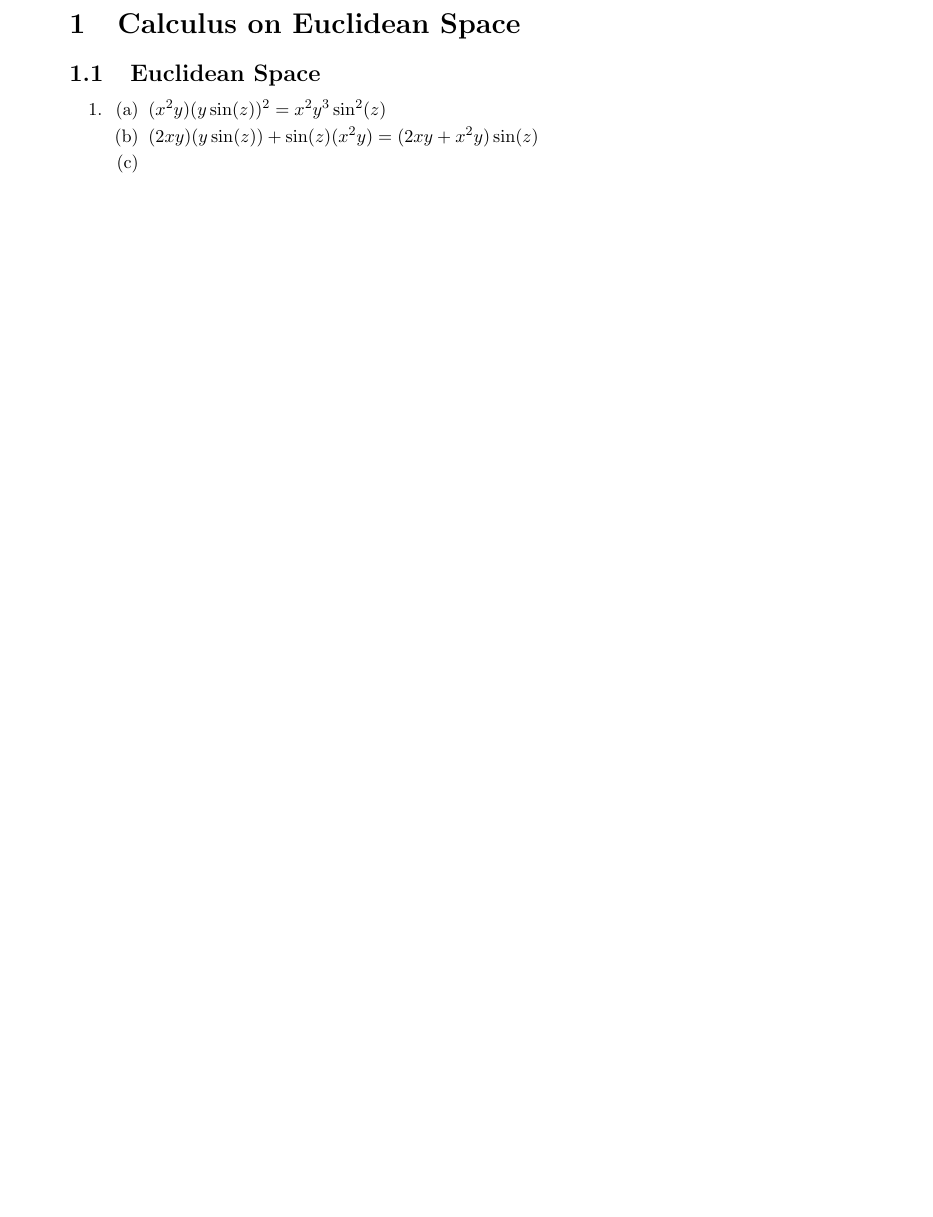
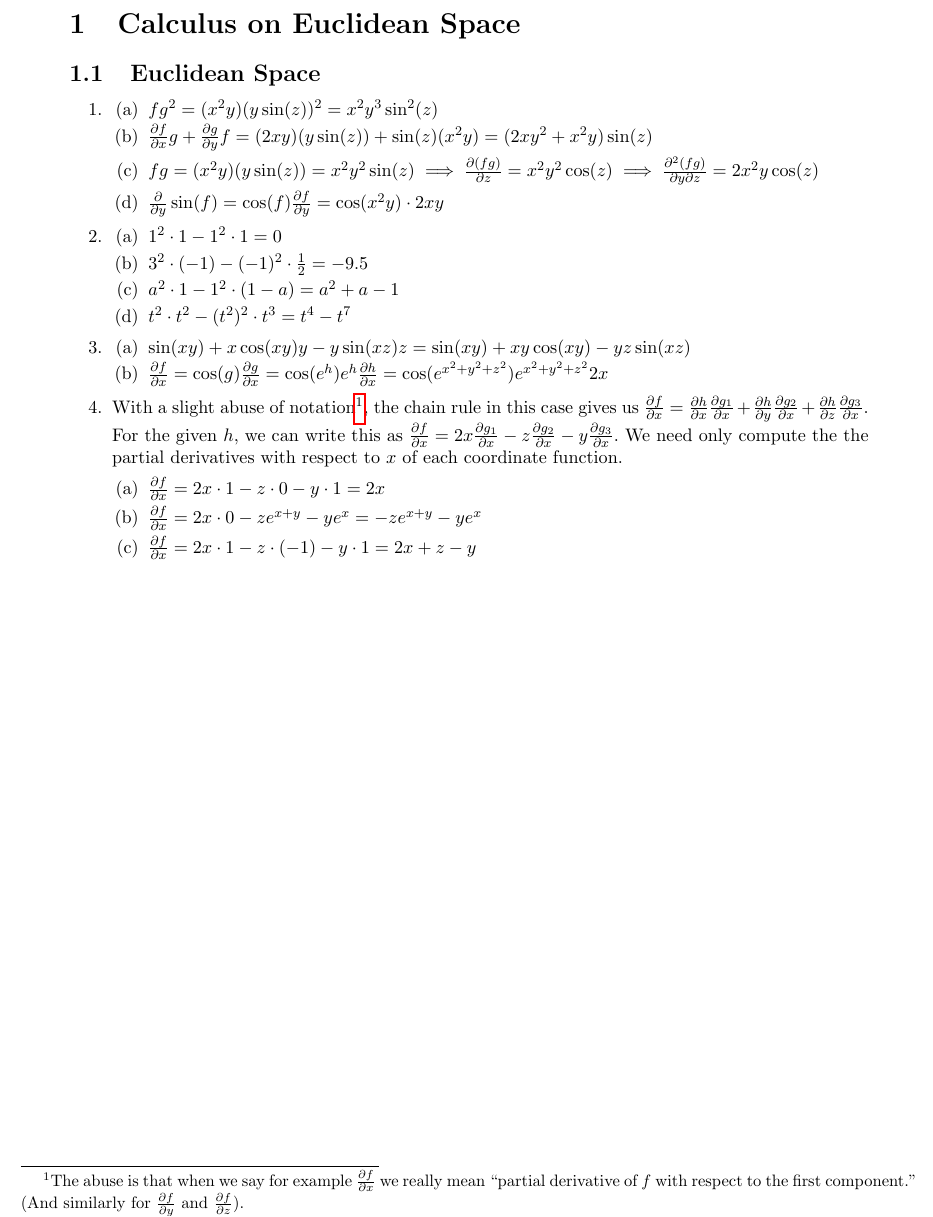
Before and after one commit to brianward92/Pure-Math, a LaTeX document (Differential-Geometry-O'Neill/diffgeo.tex): part of page 2 of 2, cut so that both start at the same text, the shorter picture padded with empty space. Compiled offline with pdfLaTeX.

Commit message:
feat: finish section 1.1 problems.

```diff
--- a/Differential-Geometry-O'Neill/diffgeo.tex
+++ b/Differential-Geometry-O'Neill/diffgeo.tex
@@ -105,17 +105,37 @@
 
 \newpage
 
-%\setcounter{section}{-1}
-
 \section{Calculus on Euclidean Space}
 \subsection{Euclidean Space}
 \begin{enumerate}
 	\item{
 		\begin{enumerate}
-		\item[(a)]{$(x^2y)(y\sin(z))^2=x^2y^3\sin^2(z)$}
-		\item[(b)]{$(2xy)(y\sin(z))+\sin(z)(x^2y)=(2xy+x^2y)\sin(z)$}
-		\item[(c)]{}
-		\item[(c)]{}
+			\item[(a)]{$fg^2=(x^2y)(y\sin(z))^2=x^2y^3\sin^2(z)$}
+			\item[(b)]{$\frac{\partial f}{\partial x}g+\frac{\partial g}{\partial y}f=(2xy)(y\sin(z))+\sin(z)(x^2y)=(2xy^2+x^2y)\sin(z)$}
+			\item[(c)]{$fg=(x^2y)(y\sin(z))=x^2y^2\sin(z)\implies\frac{\partial (fg)}{\partial z}=x^2y^2\cos(z)\implies\frac{\partial^2 (fg)}{\partial y \partial z}=2x^2y\cos(z)$}
+			\item[(d)]{$\frac{\partial}{\partial y}\sin(f)=\cos(f)\frac{\partial f}{\partial y}=\cos(x^2y)\cdot2xy$}
+		\end{enumerate}
+	}
+	\item{
+		\begin{enumerate}
+			\item[(a)]{$1^2\cdot1-1^2\cdot1=0$}
+			\item[(b)]{$3^2\cdot(-1)-(-1)^2\cdot\frac{1}{2}=-9.5$}
+			\item[(c)]{$a^2\cdot1-1^2\cdot(1-a)=a^2+a-1$}
+			\item[(d)]{$t^2\cdot t^2-(t^2)^2\cdot t^3=t^4-t^7$}
+		\end{enumerate}
+	}
+	\item{
+		\begin{enumerate}
+			\item[(a)]{$\sin(xy)+x\cos(xy)y-y\sin(xz)z=\sin(xy)+xy\cos(xy)-yz\sin(xz)$}
+			\item[(b)]{$\frac{\partial f}{\partial x}=\cos(g)\frac{\partial g}{\partial x}=\cos(e^h)e^h\frac{\partial h}{\partial x}=\cos(e^{x^2+y^2+z^2})e^{x^2+y^2+z^2}2x$}
+		\end{enumerate}
+	}
+	\item{
+		With a slight abuse of notation\footnote{The abuse is that when we say for example $\frac{\partial f}{\partial x}$ we really mean ``partial derivative of $f$ with respect to the first component." (And similarly for $\frac{\partial f}{\partial y}$ and $\frac{\partial f}{\partial z}$).}, the chain rule in this case gives us $\frac{\partial f}{\partial x}=\frac{\partial h}{\partial x}\frac{\partial g_1}{\partial x}+\frac{\partial h}{\partial y}\frac{\partial g_2}{\partial x}+\frac{\partial h}{\partial z}\frac{\partial g_3}{\partial x}$. For the given $h$, we can write this as $\frac{\partial f}{\partial x}=2x\frac{\partial g_1}{\partial x}-z\frac{\partial g_2}{\partial x}-y\frac{\partial g_3}{\partial x}.$ We need only compute the the partial derivatives with respect to $x$ of each coordinate function.
+		\begin{enumerate}
+			\item[(a)]{$\frac{\partial f}{\partial x}=2x\cdot 1-z\cdot 0-y\cdot 1=2x$}
+			\item[(b)]{$\frac{\partial f}{\partial x}=2x\cdot 0-ze^{x+y}-ye^x=-ze^{x+y}-ye^x$}
+			\item[(c)]{$\frac{\partial f}{\partial x}=2x\cdot 1-z\cdot (-1)-y\cdot 1 = 2x+z-y$}
 		\end{enumerate}
 	}
 \end{enumerate}
```
Also changed, not shown: Differential-Geometry-O'Neill/diffgeo.pdf.
